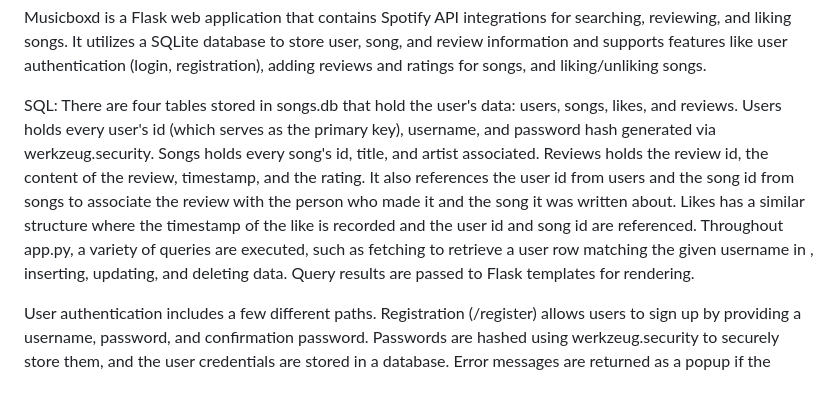
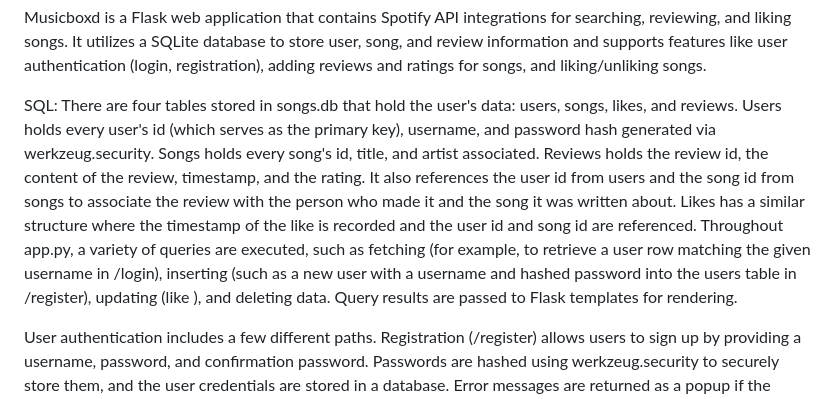
Before and after one commit to sufjanfan/Music-Letterboxd, a Markdown page: DESIGN.md, the part around the change. GitHub-like rendering.

Commit message:
Sat, Dec 7, 2024, 10:16 PM -05:00

```diff
--- a/DESIGN.md
+++ b/DESIGN.md
@@ -2,8 +2,7 @@ A “design document” for your project in the form of a Markdown file called D
 
 Musicboxd is a Flask web application that contains Spotify API integrations for searching, reviewing, and liking songs. It utilizes a SQLite database to store user, song, and review information and supports features like user authentication (login, registration), adding reviews and ratings for songs, and liking/unliking songs.
 
-SQL: There are four tables stored in songs.db that hold the user's data: users, songs, likes, and reviews. Users holds every user's id (which serves as the primary key), username, and password hash generated via werkzeug.security. Songs holds every song's id, title, and artist associated. Reviews holds the review id, the content of the review, timestamp, and the rating. It also references the user id from users and the song id from songs to associate the review with the person who made it and the song it was written about. Likes has a similar structure where the timestamp of the like is recorded and the user id and song id are referenced. Throughout app.py, a variety of queries are executed, such as fetching to retrieve a user row matching the given username in
-, inserting, updating, and deleting data. Query results are passed to Flask templates for rendering.
+SQL: There are four tables stored in songs.db that hold the user's data: users, songs, likes, and reviews. Users holds every user's id (which serves as the primary key), username, and password hash generated via werkzeug.security. Songs holds every song's id, title, and artist associated. Reviews holds the review id, the content of the review, timestamp, and the rating. It also references the user id from users and the song id from songs to associate the review with the person who made it and the song it was written about. Likes has a similar structure where the timestamp of the like is recorded and the user id and song id are referenced. Throughout app.py, a variety of queries are executed, such as fetching (for example, to retrieve a user row matching the given username in /login), inserting (such as a new user with a username and hashed password into the users table in /register), updating (like ), and deleting data. Query results are passed to Flask templates for rendering.
 
 
 User authentication includes a few different paths. Registration (/register) allows users to sign up by providing a username, password, and confirmation password. Passwords are hashed using werkzeug.security to securely store them, and the user credentials are stored in a database. Error messages are returned as a popup if the username is already in use, the password and confirmation don't match, or any of the 3 fields aren't filled out. We chose to use a popup instead of a completely new error response page in order to make the process as seamless as possible. If the user instead wants to sign into an existing account, they can use the login path. Through login (/login), users can log in with the username and password they created. If the credentials are correct, they are redirected to their profile page. If there is a user already logged in, they can use the logout path (/logout), which clears the session and redirects to the home page.
```
